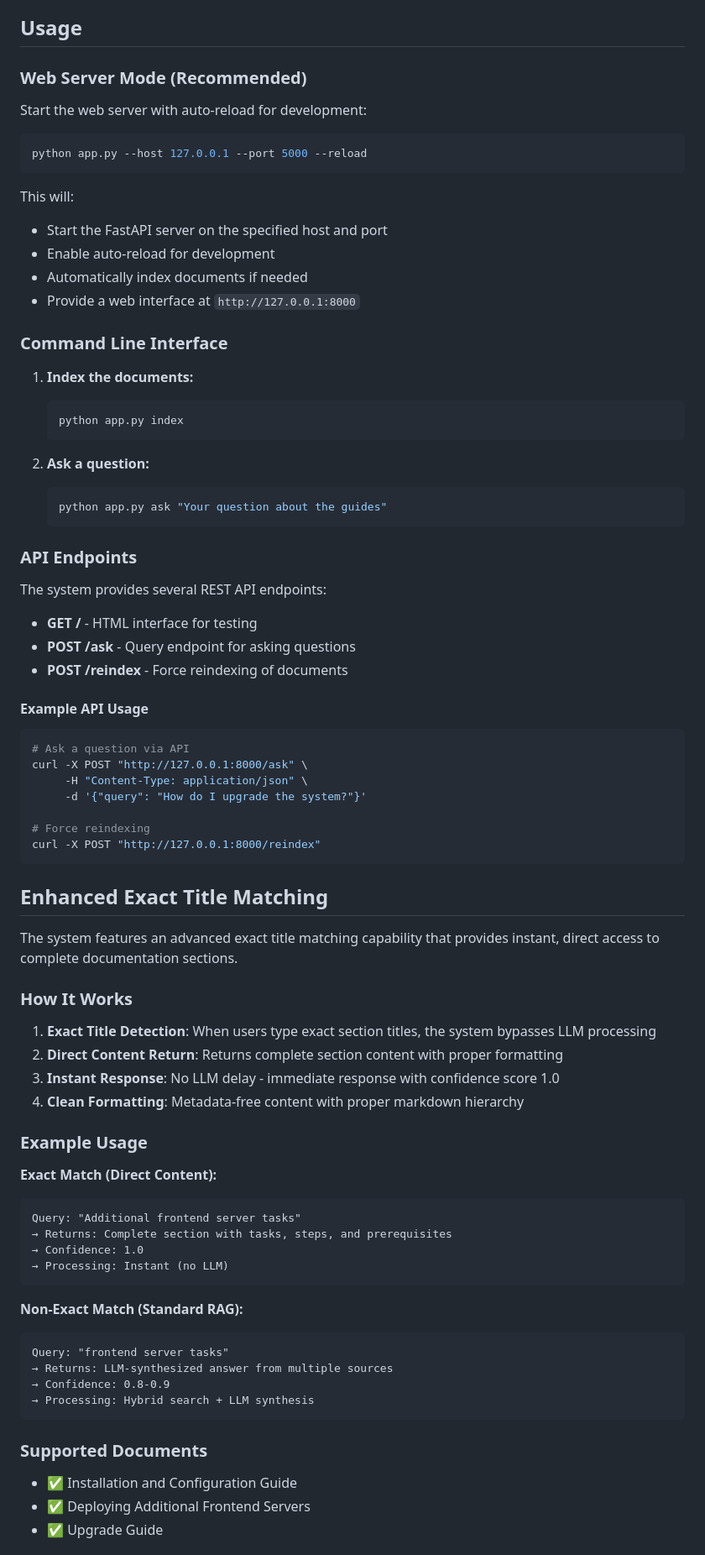
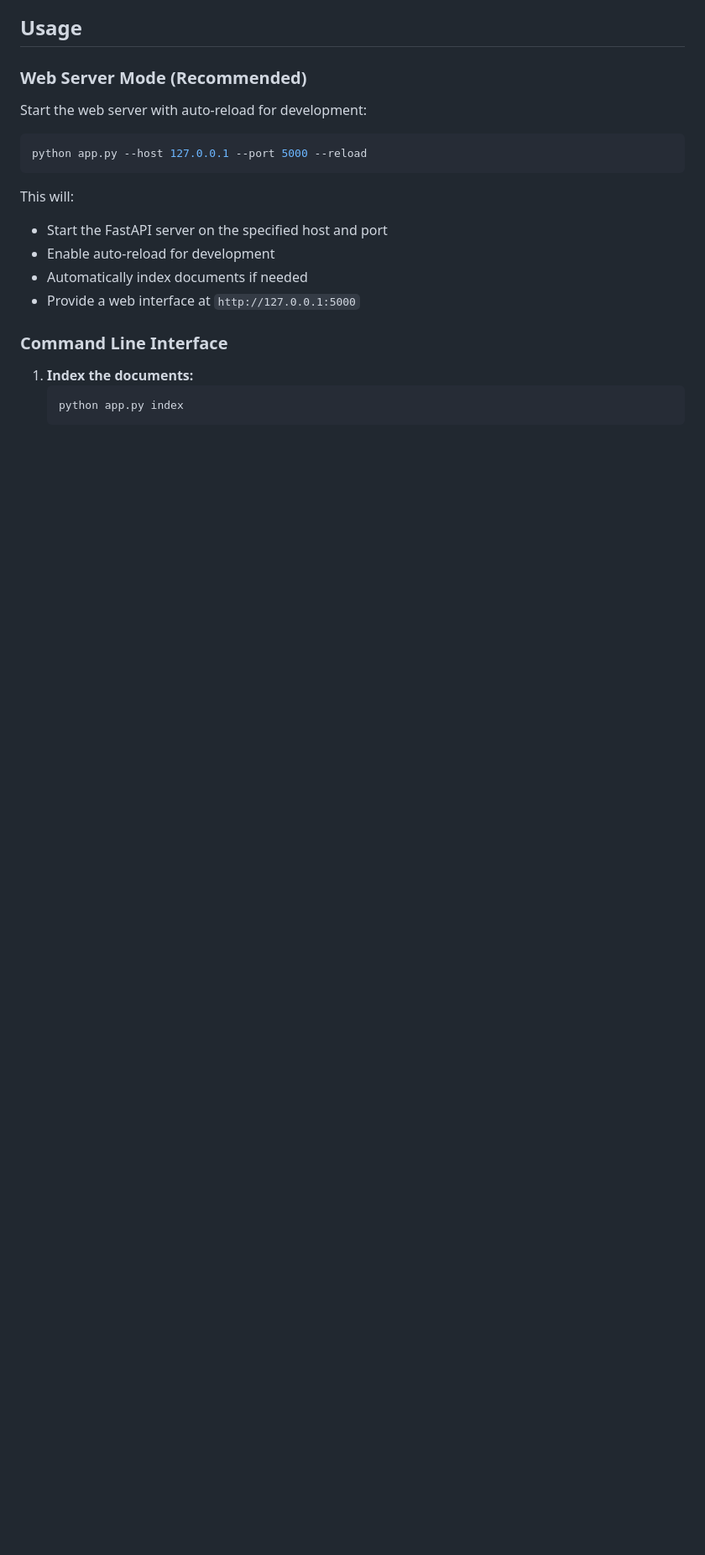
Before and after one commit to Venkatesh-108/SRM_RAG_FINAL, a Markdown page: README.md, the part around one of its changes. Shown at 84% size. GitHub-like rendering; blank space fills up the shorter version.

````diff
--- a/README.md
+++ b/README.md
@@ -137,7 +137,7 @@ This will:
 - Start the FastAPI server on the specified host and port
 - Enable auto-reload for development
 - Automatically index documents if needed
-- Provide a web interface at `http://127.0.0.1:8000`
+- Provide a web interface at `http://127.0.0.1:5000`
 
 ### Command Line Interface
 
@@ -145,64 +145,3 @@ This will:
    ```bash
    python app.py index
    ```
-
-2. **Ask a question:**
-   ```bash
-   python app.py ask "Your question about the guides"
-   ```
-
-### API Endpoints
-
-The system provides several REST API endpoints:
-
-- **GET /** - HTML interface for testing
-- **POST /ask** - Query endpoint for asking questions
-- **POST /reindex** - Force reindexing of documents
-
-#### Example API Usage
-
-```bash
-# Ask a question via API
-curl -X POST "http://127.0.0.1:8000/ask" \
-     -H "Content-Type: application/json" \
-     -d '{"query": "How do I upgrade the system?"}'
-
-# Force reindexing
-curl -X POST "http://127.0.0.1:8000/reindex"
-```
-
-## Enhanced Exact Title Matching
-
-The system features an advanced exact title matching capability that provides instant, direct access to complete documentation sections.
-
-### How It Works
-
-1. **Exact Title Detection**: When users type exact section titles, the system bypasses LLM processing
-2. **Direct Content Return**: Returns complete section content with proper formatting
-3. **Instant Response**: No LLM delay - immediate response with confidence score 1.0
-4. **Clean Formatting**: Metadata-free content with proper markdown hierarchy
-
-### Example Usage
-
-**Exact Match (Direct Content):**
-```
-Query: "Additional frontend server tasks"
-→ Returns: Complete section with tasks, steps, and prerequisites
-→ Confidence: 1.0
-→ Processing: Instant (no LLM)
-```
-
-**Non-Exact Match (Standard RAG):**
-```
-Query: "frontend server tasks"
-→ Returns: LLM-synthesized answer from multiple sources
-→ Confidence: 0.8-0.9
-→ Processing: Hybrid search + LLM synthesis
-```
-
-### Supported Documents
-
-- ✅ Installation and Configuration Guide
-- ✅ Deploying Additional Frontend Servers
-- ✅ Upgrade Guide
-
````
Also changed, not shown: other parts of README.md (+0 -92 lines).
